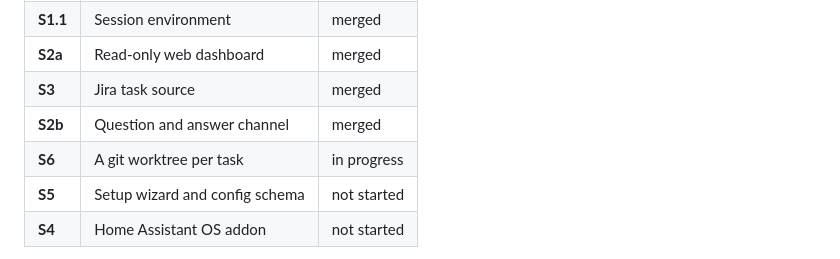
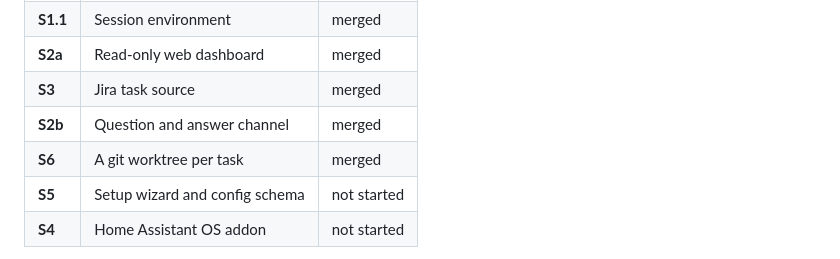
Before and after one commit to KamilPostrozny/ClaudeLoop, a Markdown page: ROADMAP.md, the part around the change. GitHub-like rendering.

Commit message:
docs: S6 is merged
Co-Authored-By: Claude Opus 5 <noreply@anthropic.com>
Claude-Session: https://claude.ai/code/session_015BzkKmgKfVfVkWpWuGxGoJ

```diff
--- a/ROADMAP.md
+++ b/ROADMAP.md
@@ -16,7 +16,7 @@ and are not rewritten as things change. This file records what is true *now*.
 | **S2a** | Read-only web dashboard | merged |
 | **S3** | Jira task source | merged |
 | **S2b** | Question and answer channel | merged |
-| **S6** | A git worktree per task | in progress |
+| **S6** | A git worktree per task | merged |
 | **S5** | Setup wizard and config schema | not started |
 | **S4** | Home Assistant OS addon | not started |
 
```
